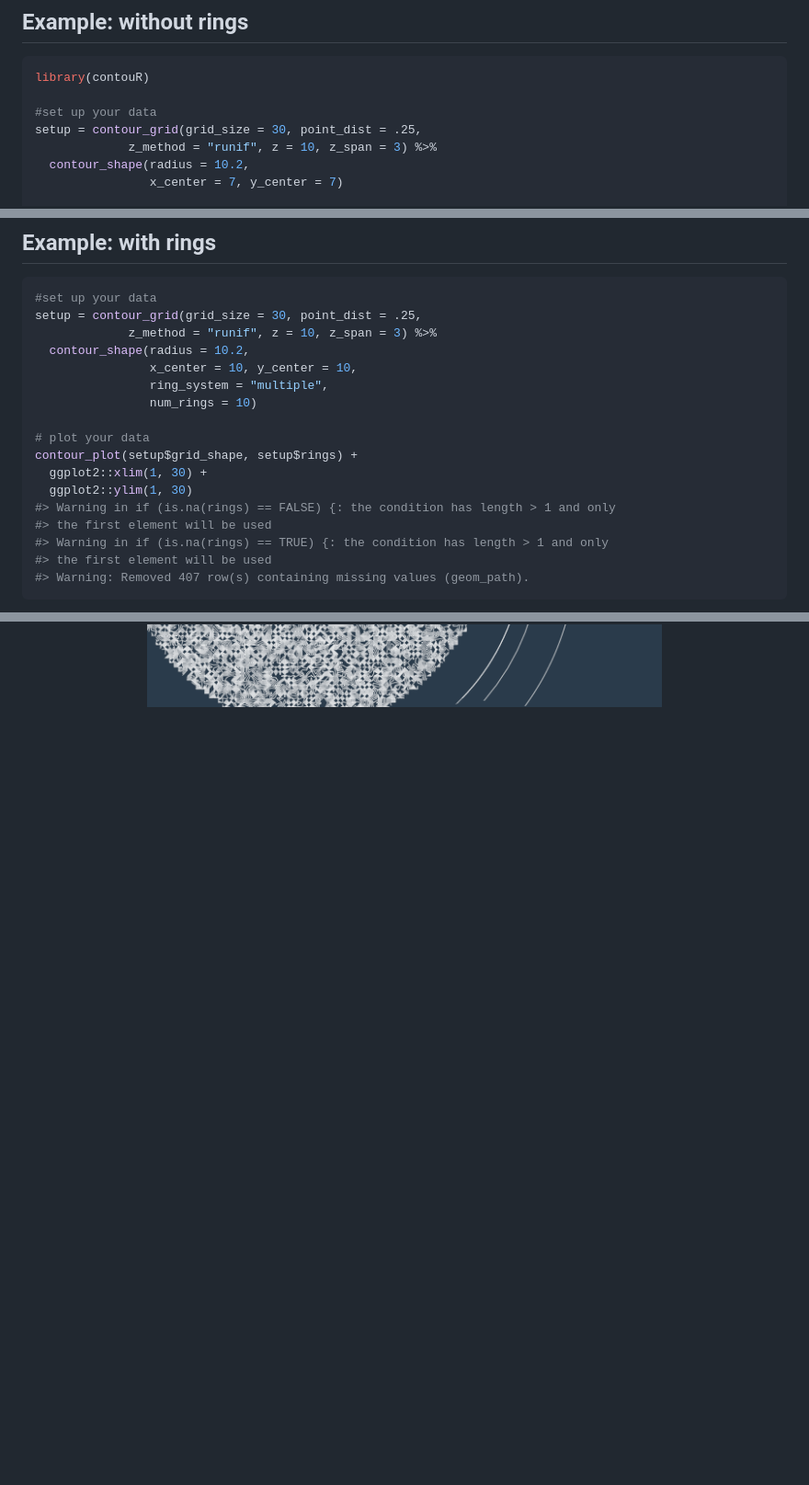
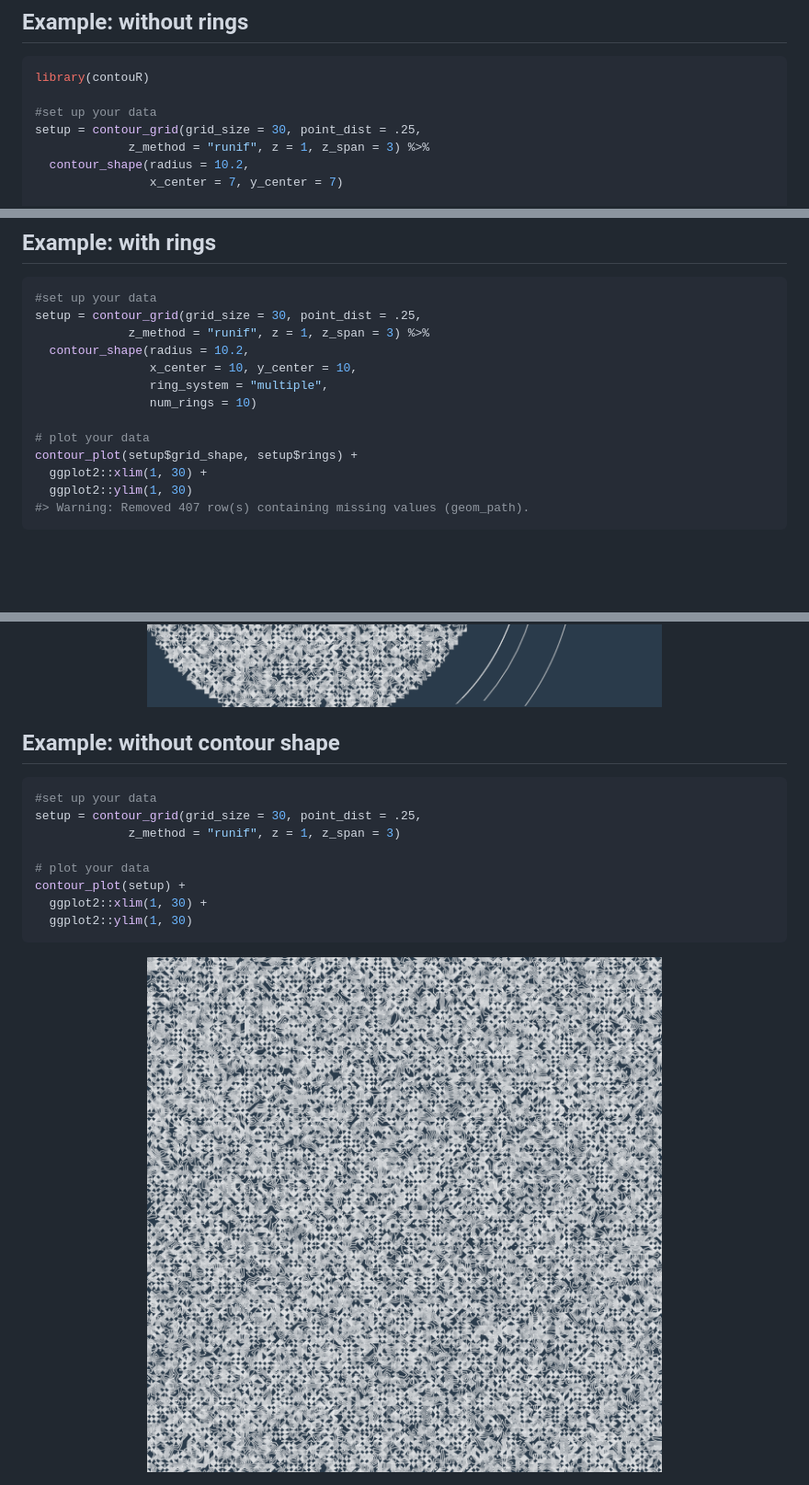
Before and after one commit to Ijeamakaanyene/contouR, a Markdown page: README.md, 3 parts joined by grey strips. Shown: that part at 92% size. Rendered like a GitHub page; pictures changed too: man/figures/README-example-no-circle-1.png (added); blank space fills up the shorter version.

````diff
--- a/README.md
+++ b/README.md
@@ -34,7 +34,7 @@ library(contouR)
 
 #set up your data
 setup = contour_grid(grid_size = 30, point_dist = .25,
-             z_method = "runif", z = 10, z_span = 3) %>%
+             z_method = "runif", z = 1, z_span = 3) %>%
   contour_shape(radius = 10.2,
                 x_center = 7, y_center = 7)
 
@@ -51,7 +51,7 @@ contour_plot(setup$grid_shape) +
 ``` r
 #set up your data
 setup = contour_grid(grid_size = 30, point_dist = .25,
-             z_method = "runif", z = 10, z_span = 3) %>%
+             z_method = "runif", z = 1, z_span = 3) %>%
   contour_shape(radius = 10.2,
                 x_center = 10, y_center = 10,
                 ring_system = "multiple",
@@ -61,11 +61,22 @@ setup = contour_grid(grid_size = 30, point_dist = .25,
 contour_plot(setup$grid_shape, setup$rings) +
   ggplot2::xlim(1, 30) +
   ggplot2::ylim(1, 30)
-#> Warning in if (is.na(rings) == FALSE) {: the condition has length > 1 and only
-#> the first element will be used
-#> Warning in if (is.na(rings) == TRUE) {: the condition has length > 1 and only
-#> the first element will be used
 #> Warning: Removed 407 row(s) containing missing values (geom_path).
 ```
 
 <img src="man/figures/README-example-rings-1.png" width="100%" />
+
+## Example: without contour shape
+
+``` r
+#set up your data
+setup = contour_grid(grid_size = 30, point_dist = .25,
+             z_method = "runif", z = 1, z_span = 3)
+
+# plot your data
+contour_plot(setup) +
+  ggplot2::xlim(1, 30) +
+  ggplot2::ylim(1, 30)
+```
+
+<img src="man/figures/README-example-no-circle-1.png" width="100%" />
````
Also changed, not shown: 1 other file.
